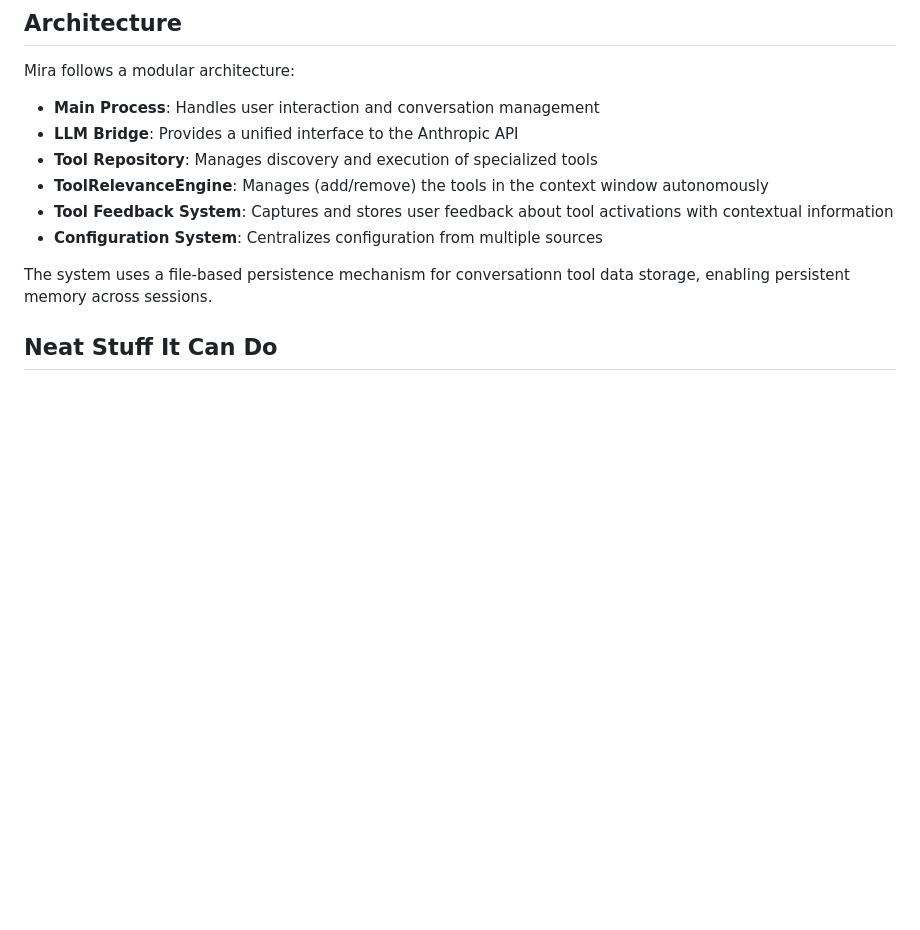
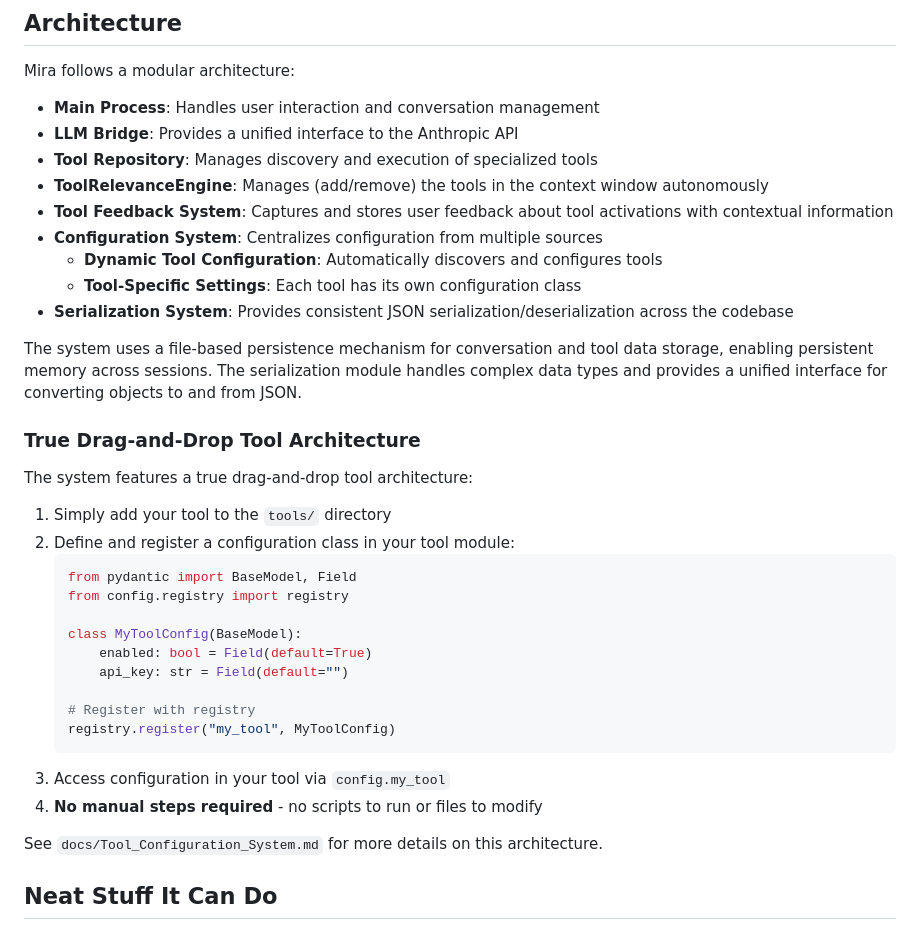
Before and after one commit to taylorsatula/mira, a Markdown page: README.md, the part around the change. GitHub-like rendering; blank space fills up the shorter version.

Commit message:
Update README with new architecture features
- Document the registry-based tool configuration system
- Add information about serialization module
- Include examples of drag-and-drop tool configuration
- Fix minor typos in existing documentation

🤖 Generated with [Claude Code](https://claude.ai/code)

Co-Authored-By: Claude <noreply@anthropic.com>

````diff
--- a/README.md
+++ b/README.md
@@ -129,8 +129,33 @@ Mira follows a modular architecture:
 - **ToolRelevanceEngine**: Manages (add/remove) the tools in the context window autonomously
 - **Tool Feedback System**: Captures and stores user feedback about tool activations with contextual information
 - **Configuration System**: Centralizes configuration from multiple sources
+  - **Dynamic Tool Configuration**: Automatically discovers and configures tools
+  - **Tool-Specific Settings**: Each tool has its own configuration class
+- **Serialization System**: Provides consistent JSON serialization/deserialization across the codebase
 
-The system uses a file-based persistence mechanism for conversationn tool data storage, enabling persistent memory across sessions.
+The system uses a file-based persistence mechanism for conversation and tool data storage, enabling persistent memory across sessions. The serialization module handles complex data types and provides a unified interface for converting objects to and from JSON.
+
+### True Drag-and-Drop Tool Architecture
+
+The system features a true drag-and-drop tool architecture:
+
+1. Simply add your tool to the `tools/` directory
+2. Define and register a configuration class in your tool module:
+   ```python
+   from pydantic import BaseModel, Field
+   from config.registry import registry
+
+   class MyToolConfig(BaseModel):
+       enabled: bool = Field(default=True)
+       api_key: str = Field(default="")
+
+   # Register with registry
+   registry.register("my_tool", MyToolConfig)
+   ```
+3. Access configuration in your tool via `config.my_tool`
+4. **No manual steps required** - no scripts to run or files to modify
+
+See `docs/Tool_Configuration_System.md` for more details on this architecture.
 
 ## Neat Stuff It Can Do
 - "Mira, whats the email address of the customer I just drove by?"
````
